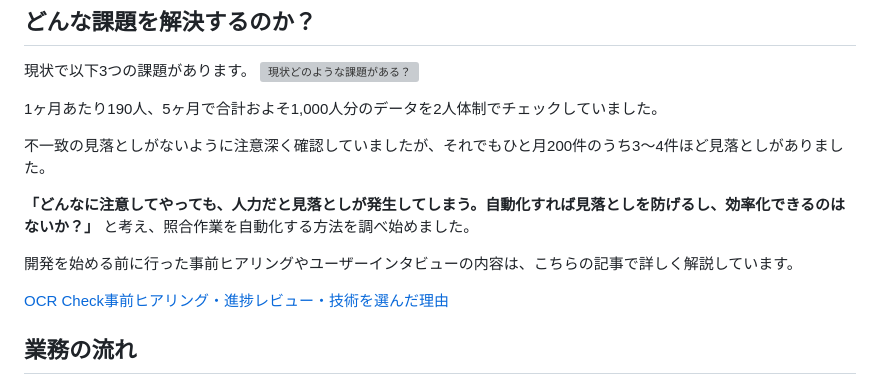
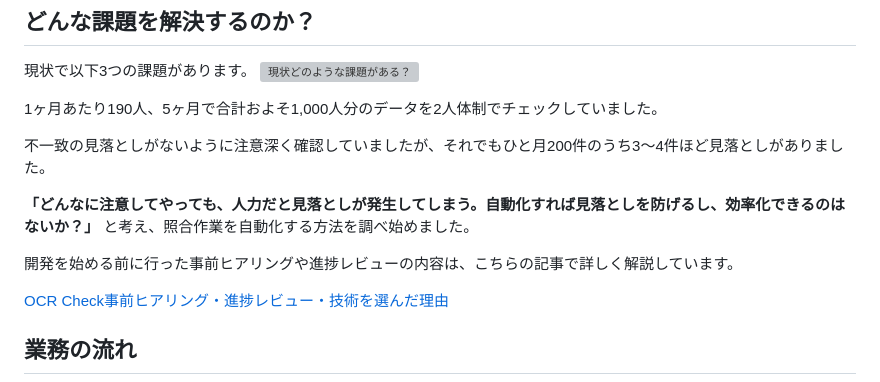
Before and after one commit to naota7118/ocr_check_app, a Markdown page: README.md, the part around the change. GitHub-like rendering; grey boxes are pictures that could not be loaded.

Commit message:
READMEのユーザーインタビューを進捗レビューに変更

```diff
--- a/README.md
+++ b/README.md
@@ -21,7 +21,7 @@
 **「どんなに注意してやっても、人力だと見落としが発生してしまう。自動化すれば見落としを防げるし、効率化できるのはないか？」**
 と考え、照合作業を自動化する方法を調べ始めました。
 
-開発を始める前に行った事前ヒアリングやユーザーインタビューの内容は、こちらの記事で詳しく解説しています。
+開発を始める前に行った事前ヒアリングや進捗レビューの内容は、こちらの記事で詳しく解説しています。
 
 [OCR Check事前ヒアリング・進捗レビュー・技術を選んだ理由](https://qiita.com/naota7118/private/1790c44202a52e992170)
 
```
